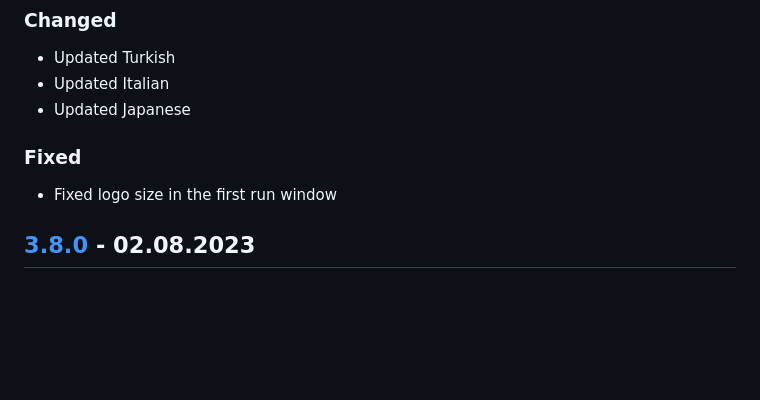
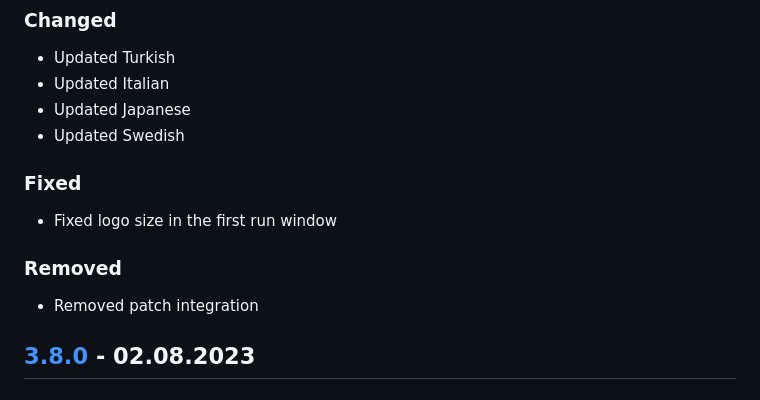
Before and after one commit to an-anime-team/an-anime-game-launcher, a Markdown page: CHANGELOG.md, the part around the change. Rendered like a GitHub page; blank space fills up the shorter version.

```diff
--- a/CHANGELOG.md
+++ b/CHANGELOG.md
@@ -12,10 +12,15 @@ and this project adheres to [Semantic Versioning](https://semver.org/spec/v2.0.0
 - Updated Turkish
 - Updated Italian
 - Updated Japanese
+- Updated Swedish
 
 ### Fixed
 
 - Fixed logo size in the first run window
+
+### Removed
+
+- Removed patch integration
 
 ## [3.8.0] - 02.08.2023
 
```
Also changed, not shown: README.md (+0 -18 lines).
